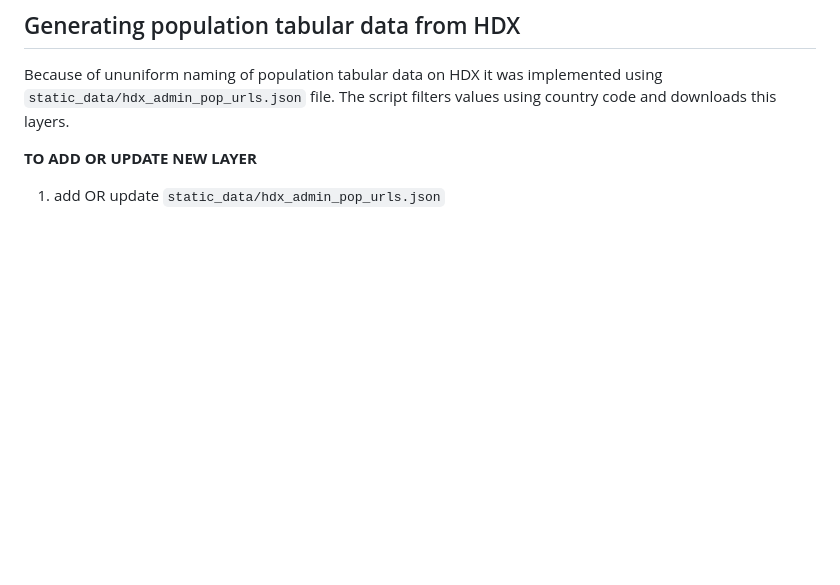
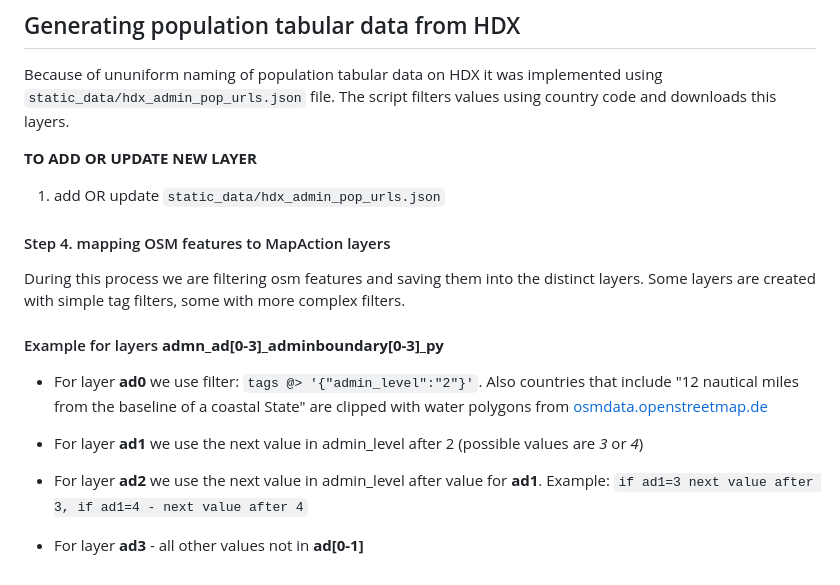
Before and after one commit to konturio/geocint-mapaction, a Markdown page: README.md, the part around the change. GitHub-like rendering; blank space fills up the shorter version.

```diff
--- a/README.md
+++ b/README.md
@@ -78,3 +78,20 @@ The script filters values using country code and downloads this layers.
 __TO ADD OR UPDATE NEW LAYER__
 
 1. add OR update `static_data/hdx_admin_pop_urls.json`
+
+
+#### Step 4. mapping OSM features to MapAction layers
+
+During this process we are filtering osm features and saving them into the distinct layers. Some layers are created with simple tag filters, some with more complex filters.
+
+#### Example for layers **admn_ad[0-3]_adminboundary[0-3]_py**
+
+* For layer **ad0** we use filter:
+`tags @> '{"admin_level":"2"}'`. Also countries that include "12 nautical miles from the baseline of a coastal State" are clipped with water polygons from [osmdata.openstreetmap.de](https://osmdata.openstreetmap.de/data/water-polygons.html)
+
+* For layer **ad1** we use the next value in admin_level after 2 (possible values are *3* or *4*)
+
+* For layer **ad2** we use the next value in admin_level after value for **ad1**.
+Example: `if ad1=3 next value after 3, if ad1=4 - next value after 4`
+
+* For layer **ad3** - all other values not in **ad[0-1]**
```
